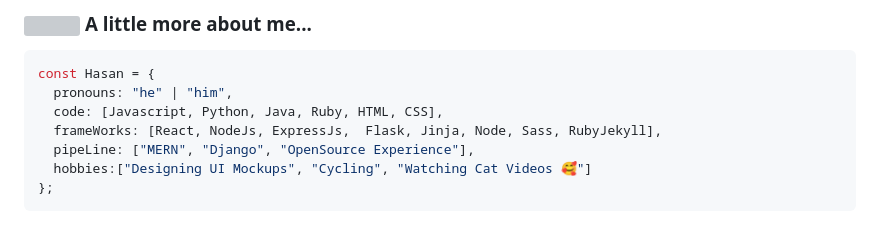
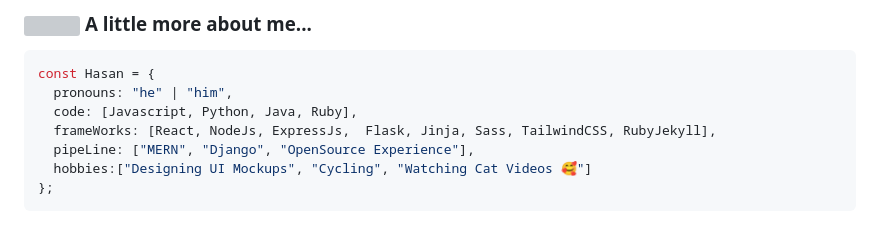
Before and after one commit to codeIntrovert/codeIntrovert, a Markdown page: README.md, the part around the change. Rendered like a GitHub page; grey boxes are pictures that could not be loaded.

````diff
--- a/README.md
+++ b/README.md
@@ -16,8 +16,8 @@
 ```javascript
 const Hasan = {
   pronouns: "he" | "him",
-  code: [Javascript, Python, Java, Ruby, HTML, CSS],
-  frameWorks: [React, NodeJs, ExpressJs,  Flask, Jinja, Node, Sass, RubyJekyll],
+  code: [Javascript, Python, Java, Ruby],
+  frameWorks: [React, NodeJs, ExpressJs,  Flask, Jinja, Sass, TailwindCSS, RubyJekyll],
   pipeLine: ["MERN", "Django", "OpenSource Experience"],
   hobbies:["Designing UI Mockups", "Cycling", "Watching Cat Videos 🥰"]
 };
````
